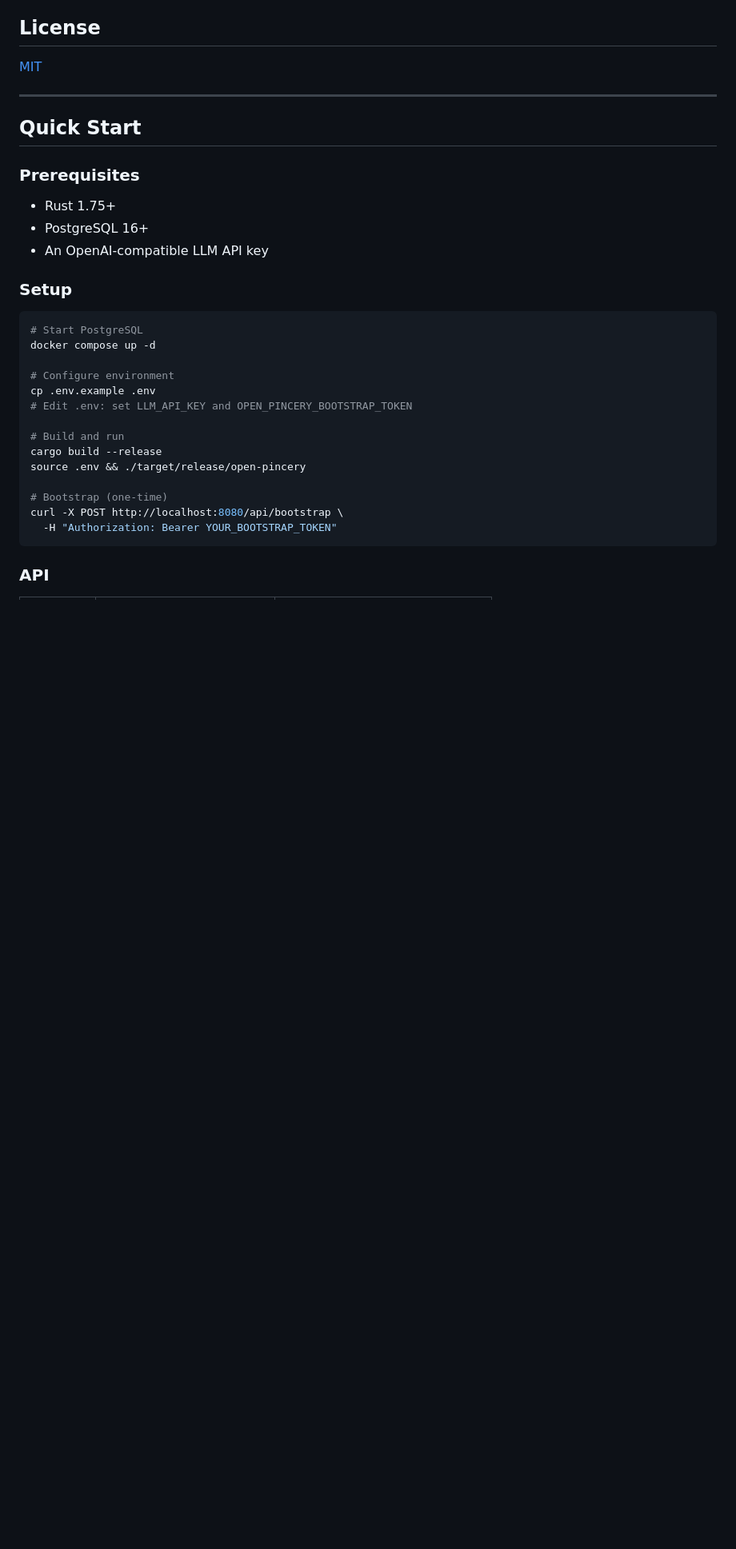
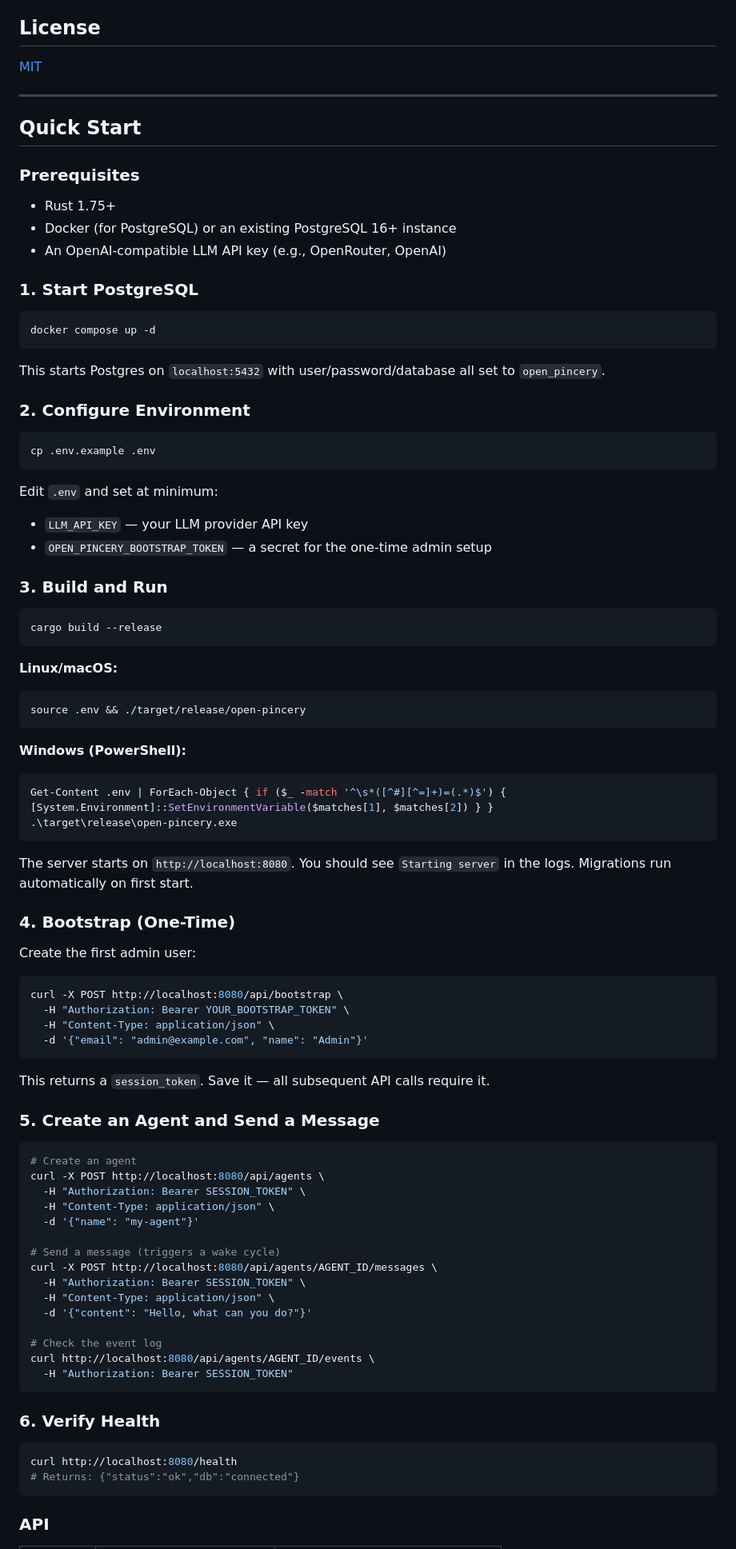
Before and after one commit to RCSnyder/open-pincery, a Markdown page: README.md, the part around one of its changes. Shown at 80% size. Rendered like a GitHub page; blank space fills up the shorter version.

Commit message:
docs: update README with accurate quick start and project structure
Removed stale 'not yet buildable' note. Added complete step-by-step quick start with bootstrap JSON body, agent creation example, Windows instructions, and health check verification. Updated project structure to reflect actual codebase layout.

Assisted-by: GitHub-Copilot:Claude-Opus-4.6

````diff
--- a/README.md
+++ b/README.md
@@ -165,26 +173,87 @@ The platform's design practices are informed by emerging research in agentic sof
 ### Prerequisites
 
 - Rust 1.75+
-- PostgreSQL 16+
-- An OpenAI-compatible LLM API key
+- Docker (for PostgreSQL) or an existing PostgreSQL 16+ instance
+- An OpenAI-compatible LLM API key (e.g., OpenRouter, OpenAI)
 
-### Setup
+### 1. Start PostgreSQL
 
 ```bash
-# Start PostgreSQL
 docker compose up -d
+```
 
-# Configure environment
+This starts Postgres on `localhost:5432` with user/password/database all set to `open_pincery`.
+
+### 2. Configure Environment
+
+```bash
 cp .env.example .env
-# Edit .env: set LLM_API_KEY and OPEN_PINCERY_BOOTSTRAP_TOKEN
+```
 
-# Build and run
+Edit `.env` and set at minimum:
+
+- `LLM_API_KEY` — your LLM provider API key
+- `OPEN_PINCERY_BOOTSTRAP_TOKEN` — a secret for the one-time admin setup
+
+### 3. Build and Run
+
+```bash
 cargo build --release
+```
+
+**Linux/macOS:**
+
+```bash
 source .env && ./target/release/open-pincery
+```
 
-# Bootstrap (one-time)
+**Windows (PowerShell):**
+
+```powershell
+Get-Content .env | ForEach-Object { if ($_ -match '^\s*([^#][^=]+)=(.*)$') { [System.Environment]::SetEnvironmentVariable($matches[1], $matches[2]) } }
+.\target\release\open-pincery.exe
+```
+
+The server starts on `http://localhost:8080`. You should see `Starting server` in the logs. Migrations run automatically on first start.
+
+### 4. Bootstrap (One-Time)
+
+Create the first admin user:
+
+```bash
 curl -X POST http://localhost:8080/api/bootstrap \
-  -H "Authorization: Bearer YOUR_BOOTSTRAP_TOKEN"
+  -H "Authorization: Bearer YOUR_BOOTSTRAP_TOKEN" \
+  -H "Content-Type: application/json" \
+  -d '{"email": "admin@example.com", "name": "Admin"}'
+```
+
+This returns a `session_token`. Save it — all subsequent API calls require it.
+
+### 5. Create an Agent and Send a Message
+
+```bash
+# Create an agent
+curl -X POST http://localhost:8080/api/agents \
+  -H "Authorization: Bearer SESSION_TOKEN" \
+  -H "Content-Type: application/json" \
+  -d '{"name": "my-agent"}'
+
+# Send a message (triggers a wake cycle)
+curl -X POST http://localhost:8080/api/agents/AGENT_ID/messages \
+  -H "Authorization: Bearer SESSION_TOKEN" \
+  -H "Content-Type: application/json" \
+  -d '{"content": "Hello, what can you do?"}'
+
+# Check the event log
+curl http://localhost:8080/api/agents/AGENT_ID/events \
+  -H "Authorization: Bearer SESSION_TOKEN"
+```
+
+### 6. Verify Health
+
+```bash
+curl http://localhost:8080/health
+# Returns: {"status":"ok","db":"connected"}
 ```
 
 ### API
````
Also changed, not shown: other parts of README.md (+21 -13 lines).
